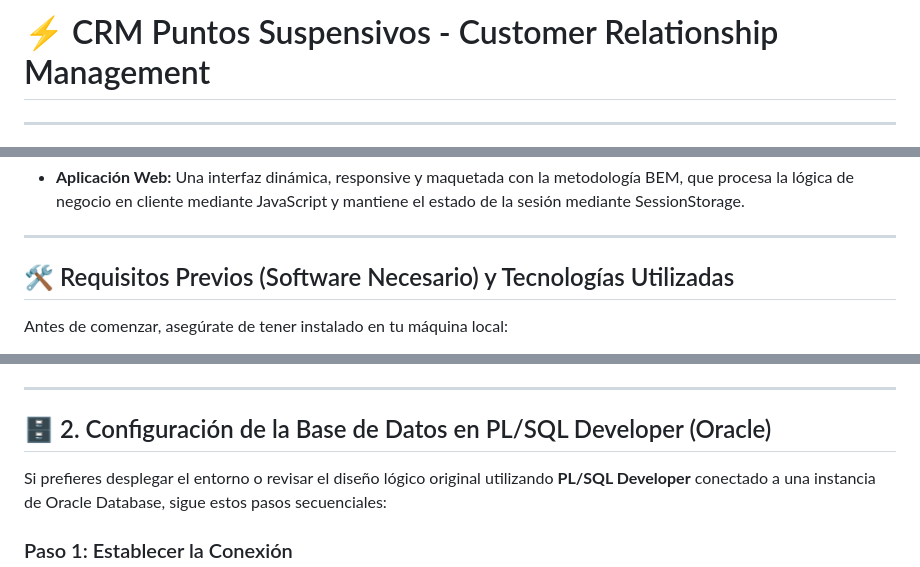
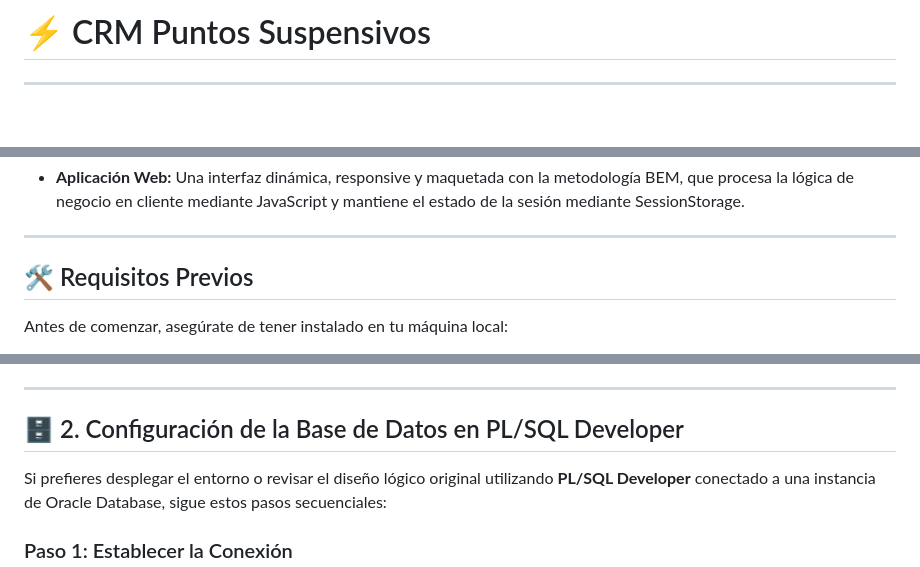
Before and after one commit to Reckles1010/PuntosSuspensivos, a Markdown page: README.md, 3 parts joined by grey strips. Drawn GitHub-style; blank space fills up the shorter version.

Commit message:
Cambiando titulos

```diff
--- a/README.md
+++ b/README.md
@@ -1,4 +1,4 @@
-# ⚡ CRM Puntos Suspensivos - Customer Relationship Management
+# ⚡ CRM Puntos Suspensivos
 
 ---
 
@@ -23,7 +23,7 @@ El sistema permite interactuar y gestionar de forma eficiente los siguientes mó
 
 ---
 
-## 🛠️ Requisitos Previos (Software Necesario) y Tecnologías Utilizadas
+## 🛠️ Requisitos Previos
 
 Antes de comenzar, asegúrate de tener instalado en tu máquina local:
 
@@ -75,7 +75,7 @@ Haz un refresco (`F5`) sobre el árbol de navegación izquierdo y valida la exis
 
 ---
 
-## 🗄️ 2. Configuración de la Base de Datos en PL/SQL Developer (Oracle)
+## 🗄️ 2. Configuración de la Base de Datos en PL/SQL Developer
 
 Si prefieres desplegar el entorno o revisar el diseño lógico original utilizando **PL/SQL Developer** conectado a una instancia de Oracle Database, sigue estos pasos secuenciales:
 
```
Also changed, not shown: other parts of README.md (+1 -1 lines).
